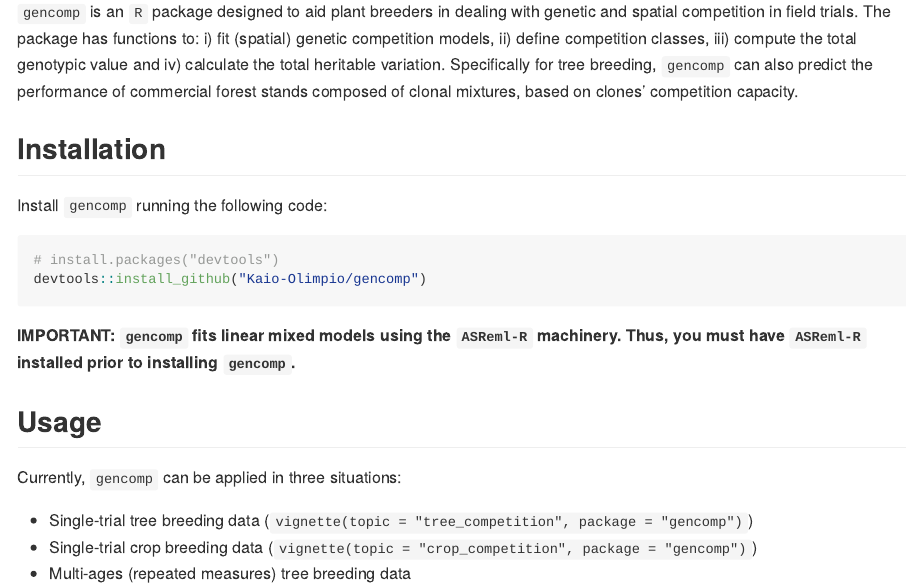
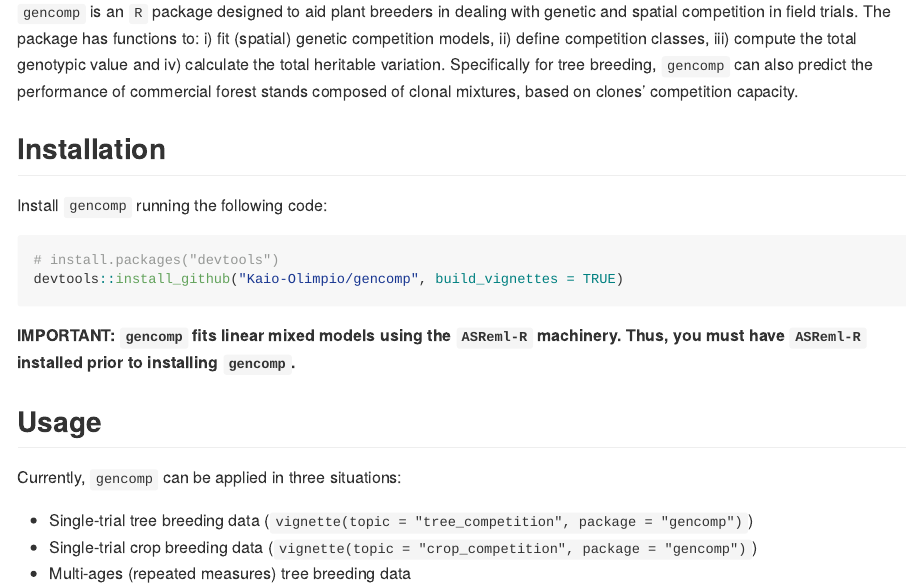
Before and after one commit to Kaio-Olimpio/gencomp, an R Markdown document (README.Rmd): the page in a window 1100 px wide, from 390 px down. The pictures show the output file README.md that the author committed with the source, drawn offline in the style of GitHub.

Commit message:
build_vignette

````diff
--- a/README.Rmd
+++ b/README.Rmd
@@ -23,7 +23,7 @@ Install `gencomp` running the following code:
 
 ```{r eval=FALSE}
 # install.packages("devtools")
-devtools::install_github("Kaio-Olimpio/gencomp")
+devtools::install_github("Kaio-Olimpio/gencomp", build_vignettes = TRUE)
 ```
 
 **IMPORTANT: `gencomp` fits linear mixed models using the `ASReml-R` machinery. Thus, you must have `ASReml-R` installed prior to installing `gencomp`.**
````
Also changed, not shown: README.md.
